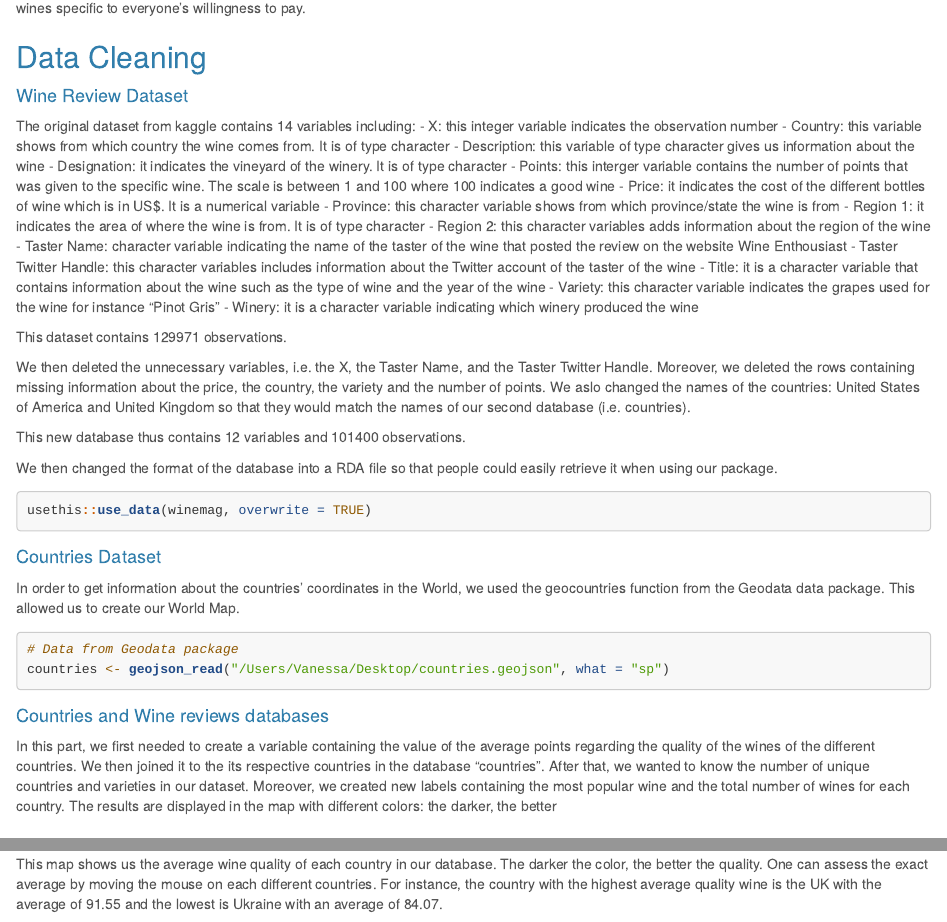
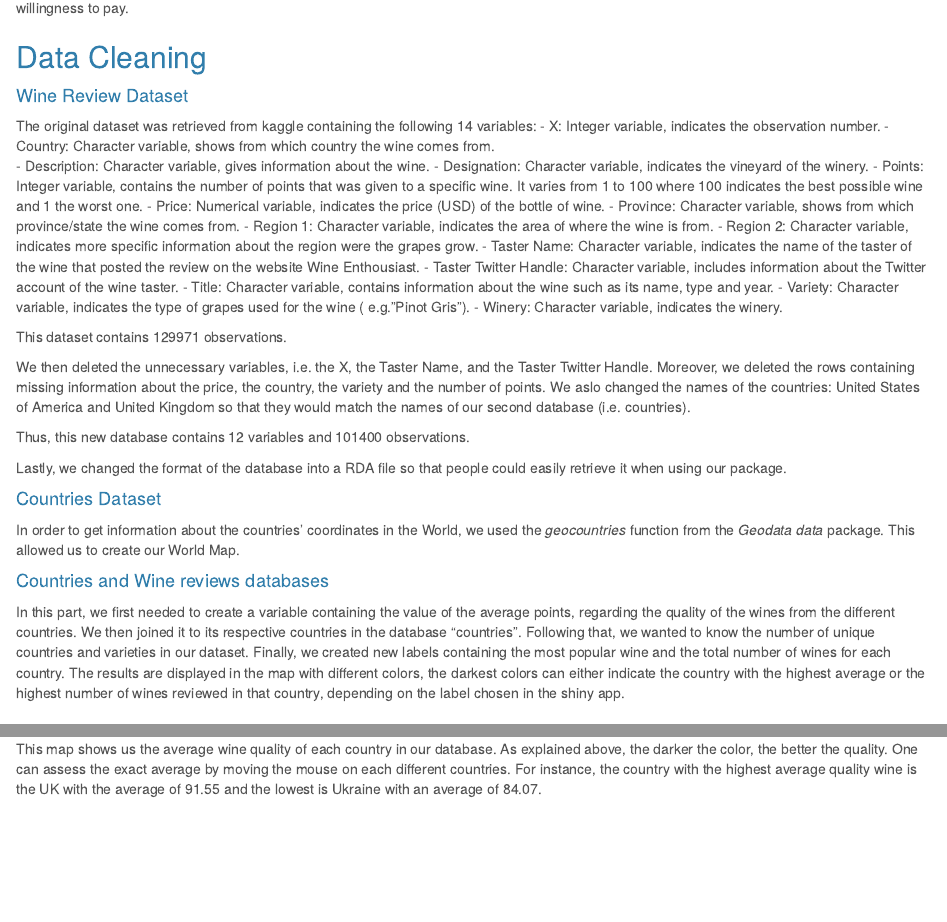
Before and after one commit to VanessaArmistead/ptdsProjectG3, an R Markdown document (WineReview/Wine.Rmd): the page in a window 1100 px wide, from 340 px down, and a second part further down, joined at a grey line. Rendered offline with R 4.5, knitr and Pandoc, with nearby package versions; some code elsewhere in the file could not run offline; long lines of code are wrapped.

Commit message:
Adding descriptions

````diff
--- a/WineReview/Wine.Rmd
+++ b/WineReview/Wine.Rmd
@@ -38,33 +38,30 @@ price range in order to find wines specific to everyone's willingness to pay.
 ## Data Cleaning
 
 #### Wine Review Dataset
-The original dataset from kaggle contains 14 variables including:
-- X: this integer variable indicates the observation number
-- Country: this variable shows from which country the wine comes from. It is
-of type character
-- Description: this variable of type character gives us information about the
-wine
-- Designation: it indicates the vineyard of the winery. It is of type character
-- Points: this interger variable contains the number of points that was given
-to the specific wine. The scale is between 1 and 100 where 100 indicates a good
-wine
-- Price: it indicates the cost of the different bottles of wine which is in
-US$. It is a numerical variable
-- Province: this character variable shows from which province/state the wine
-is from
-- Region 1: it indicates the area of where the wine is from. It is of type
-character
-- Region 2: this character variables adds information about the region of the
-wine
-- Taster Name: character variable indicating the name of the taster of the wine
-that posted the review on the website Wine Enthousiast
-- Taster Twitter Handle: this character variables includes information about
-the Twitter account of the taster of the wine
-- Title: it is a character variable that contains information about the wine
-such as the type of wine and the year of the wine
-- Variety: this character variable indicates the grapes used for the wine for
-instance "Pinot Gris"
-- Winery: it is a character variable indicating which winery produced the wine
+The original dataset was retrieved from kaggle containing the following 14
+variables:
+- X: Integer variable, indicates the observation number.
+- Country: Character variable, shows from which country the wine comes from.
+- Description: Character variable, gives information about the wine.
+- Designation: Character variable, indicates the vineyard of the winery.
+- Points: Integer variable, contains the number of points that was given
+to a specific wine. It varies from 1 to 100 where 100 indicates the best
+possible wine and 1 the worst one.
+- Price: Numerical variable, indicates the price (USD) of the bottle of wine.
+- Province: Character variable, shows from which province/state the wine comes
+from.
+- Region 1: Character variable, indicates the area of where the wine is from.
+- Region 2: Character variable, indicates more specific information about the
+region were the grapes grow.
+- Taster Name: Character variable, indicates the name of the taster of the wine
+that posted the review on the website Wine Enthousiast.
+- Taster Twitter Handle: Character variable, includes information about
+the Twitter account of the wine taster.
+- Title: Character variable, contains information about the wine such as its
+name, type and year.
+- Variety: Character variable, indicates the type of grapes used for the wine
+( e.g."Pinot Gris").
+- Winery: Character variable, indicates the winery.
 
 This dataset contains 129971 observations.
 
@@ -97,11 +94,11 @@ winemag <- winemag[complete.cases(winemag[,10]),]
 winemag[which(winemag$country == "US"),]$country = "United States of America"
 winemag[which(winemag$country == "England"),]$country = "United Kingdom"
 ```
-This new database thus contains 12 variables and 101400 observations.
+Thus, this new database contains 12 variables and 101400 observations.
 
-We then changed the format of the database into a RDA file so that people
+Lastly, we changed the format of the database into a RDA file so that people
 could easily retrieve it when using our package.
-```{r RDA, eval=FALSE}
+```{r RDA, eval=FALSE, echo = FALSE}
 usethis::use_data(winemag, overwrite = TRUE)
 ```
 
@@ -109,32 +106,33 @@ usethis::use_data(winemag, overwrite = TRUE)
 #### Countries Dataset
 
 In order to get information about the countries' coordinates in the World,
-we used the geocountries function from the Geodata data package. This allowed
-us to create our World Map.
+we used the *geocountries* function from the *Geodata data* package. This
+allowed us to create our World Map.
 
-```{r countries, eval=FALSE}
+```{r countries, eval=FALSE, echo = FALSE}
 # Data from Geodata package
-countries <- geojson_read("/Users/Vanessa/Desktop/countries.geojson", what = "sp")
+countries <- geojson_read("/Users/Vanessa/Desktop/countries.geojson",
+                          what = "sp")
 ```
 
 
 #### Countries and Wine reviews databases
 In this part, we first needed to create a variable containing the value of the
-average points regarding the quality of the wines of the different countries. We
-then joined it to the its respective countries in the database "countries".
-After that, we wanted to know the number of unique countries and varieties in
-our dataset. Moreover, we created new labels containing the most popular wine
+average points, regarding the quality of the wines from the different countries.
+We then joined it to its respective countries in the database "countries".
+Following that, we wanted to know the number of unique countries and varieties in
+our dataset. Finally, we created new labels containing the most popular wine
 and the total number of wines for each country. The results are displayed in the
-map with different colors: the darker, the better
+map with different colors, the darkest colors can either indicate the country
+with the highest average or the highest number of wines reviewed in that country,
+depending on the label chosen in the shiny app.
 
-```{r, warning=FALSE, include=FALSE}
-# Load the necessary data
+```{r, warning=FALSE, echo = FALSE, include=FALSE}
+# Load the data
 load("../data/winemag.rda")
 data <- winemag
 load("../data/countries.rda")
-```
 
-```{r, warning=FALSE, eval=FALSE, include=FALSE}
 # Calculate average wine quality per country
 avg.quality <- data %>%
   group_by(country) %>%
@@ -271,8 +269,9 @@ m %>% addPolygons(
             position = "bottomleft")
 ```
 
-This map shows us the average wine quality of each country in our database. The
-darker the color, the better the quality. One can assess the exact average by
-moving the mouse on each different countries. For instance, the country with
-the highest average quality wine is the UK with the average of 91.55 and the
-lowest is Ukraine with an average of 84.07.
+This map shows us the average wine quality of each country in our database. As
+explained above, the darker the color, the better the quality.
+One can assess the exact average by moving the mouse on each different
+countries. For instance, the country with the highest average quality wine is
+the UK with the average of 91.55 and the lowest is Ukraine with an average of
+84.07.
````
Also changed, not shown: WineReview/Wine.Rmd (34 more changed lines), 1 other file.
